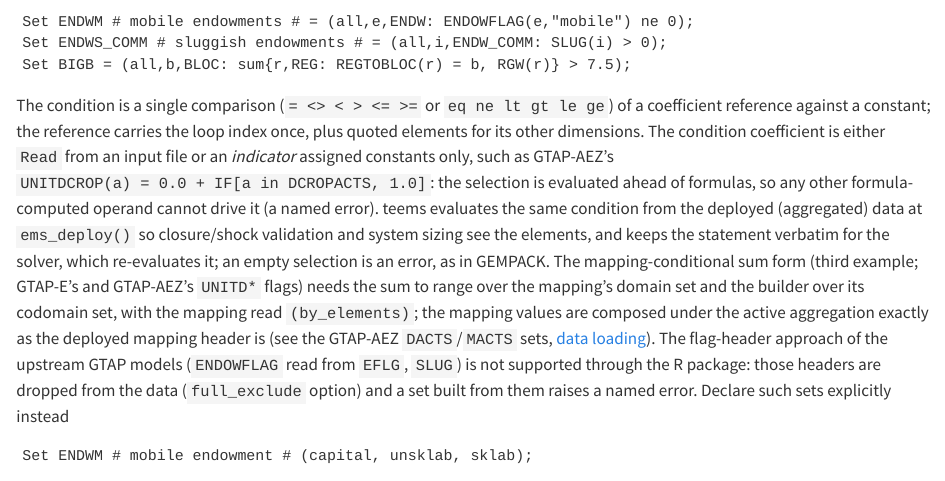
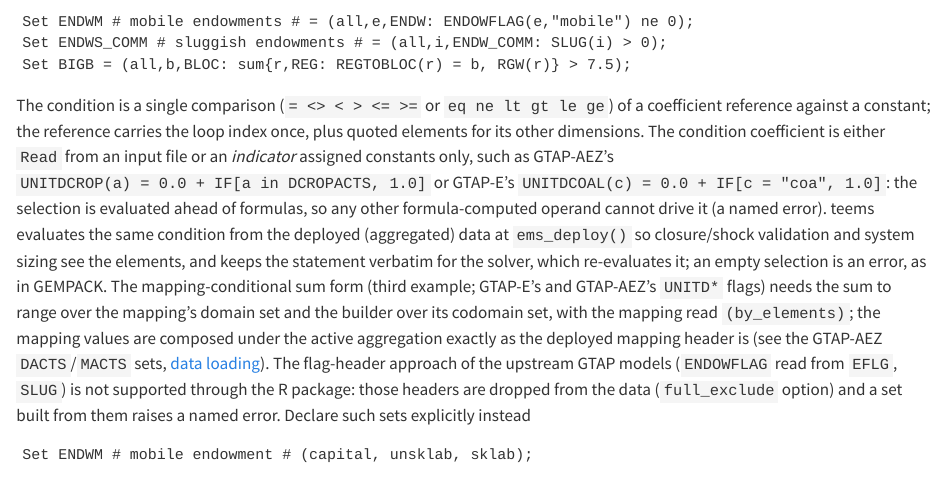
Before and after one commit to teemsphere/teemsphere.github.io, a Quarto document (model_load.qmd): the page in a window 1100 px wide, from 2740 px down. Rendered offline with R 4.5, knitr and Pandoc in place of Quarto, with nearby package versions.

Commit message:
Model load: element-equality indicator builders (GTAP-E)

````diff
--- a/model_load.qmd
+++ b/model_load.qmd
@@ -107,7 +107,7 @@ Set ENDWS_COMM # sluggish endowments # = (all,i,ENDW_COMM: SLUG(i) > 0);
 Set BIGB = (all,b,BLOC: sum{r,REG: REGTOBLOC(r) = b, RGW(r)} > 7.5);
 ```
 The condition is a single comparison (`= <> < > <= >=` or `eq ne lt gt le ge`) of a coefficient reference against a constant; the reference carries the loop index once, plus quoted elements for its other dimensions.
-The condition coefficient is either `Read` from an input file or an *indicator* assigned constants only, such as GTAP-AEZ's `UNITDCROP(a) = 0.0 + IF[a in DCROPACTS, 1.0]`: the selection is evaluated ahead of formulas, so any other formula-computed operand cannot drive it (a named error).
+The condition coefficient is either `Read` from an input file or an *indicator* assigned constants only, such as GTAP-AEZ's `UNITDCROP(a) = 0.0 + IF[a in DCROPACTS, 1.0]` or GTAP-E's `UNITDCOAL(c) = 0.0 + IF[c = "coa", 1.0]`: the selection is evaluated ahead of formulas, so any other formula-computed operand cannot drive it (a named error).
 teems evaluates the same condition from the deployed (aggregated) data at `ems_deploy()` so closure/shock validation and system sizing see the elements, and keeps the statement verbatim for the solver, which re-evaluates it; an empty selection is an error, as in GEMPACK.
 The mapping-conditional sum form (third example; GTAP-E's and GTAP-AEZ's `UNITD*` flags) needs the sum to range over the mapping's domain set and the builder over its codomain set, with the mapping read `(by_elements)`; the mapping values are composed under the active aggregation exactly as the deployed mapping header is (see the GTAP-AEZ `DACTS`/`MACTS` sets, [data loading](data_load.qmd)).
 The flag-header approach of the upstream GTAP models (`ENDOWFLAG` read from `EFLG`, `SLUG`) is not supported through the R package: those headers are dropped from the data (`full_exclude` option) and a set built from them raises a named error. Declare such sets explicitly instead
````
